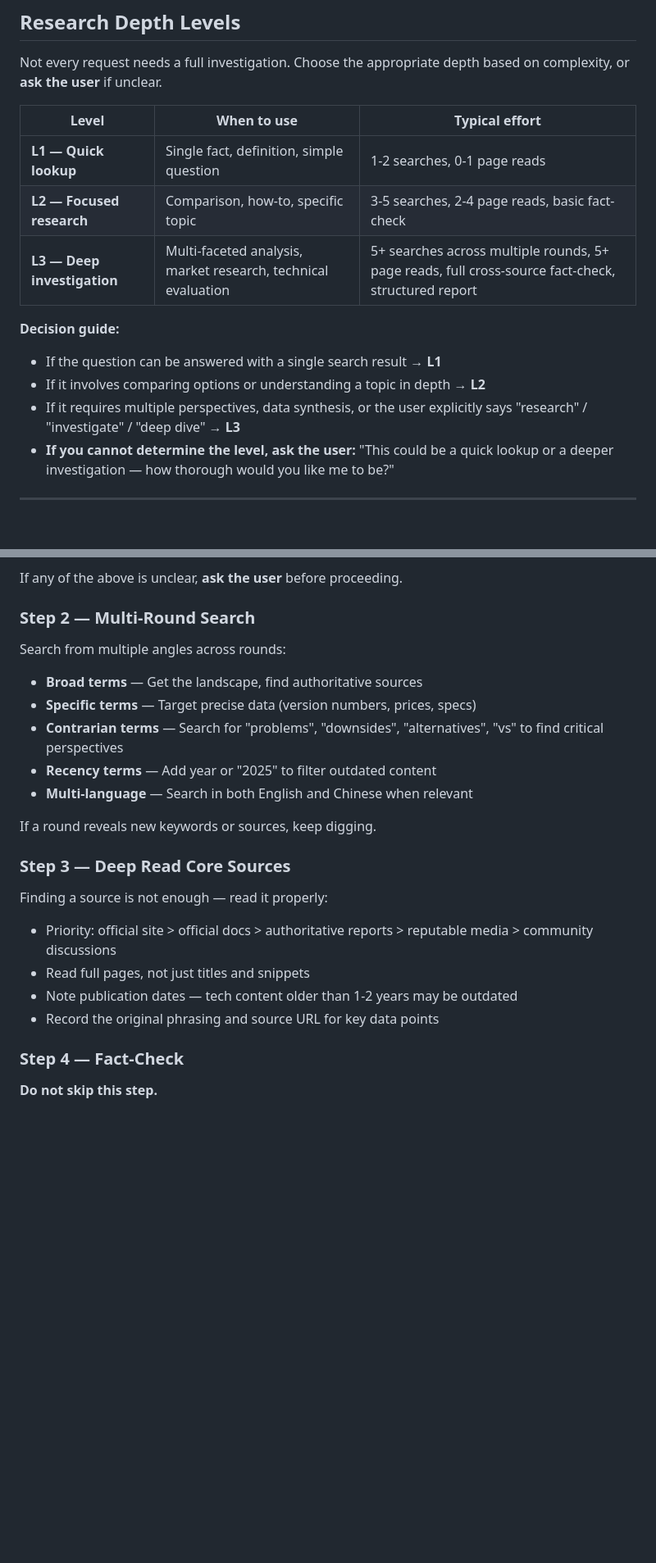
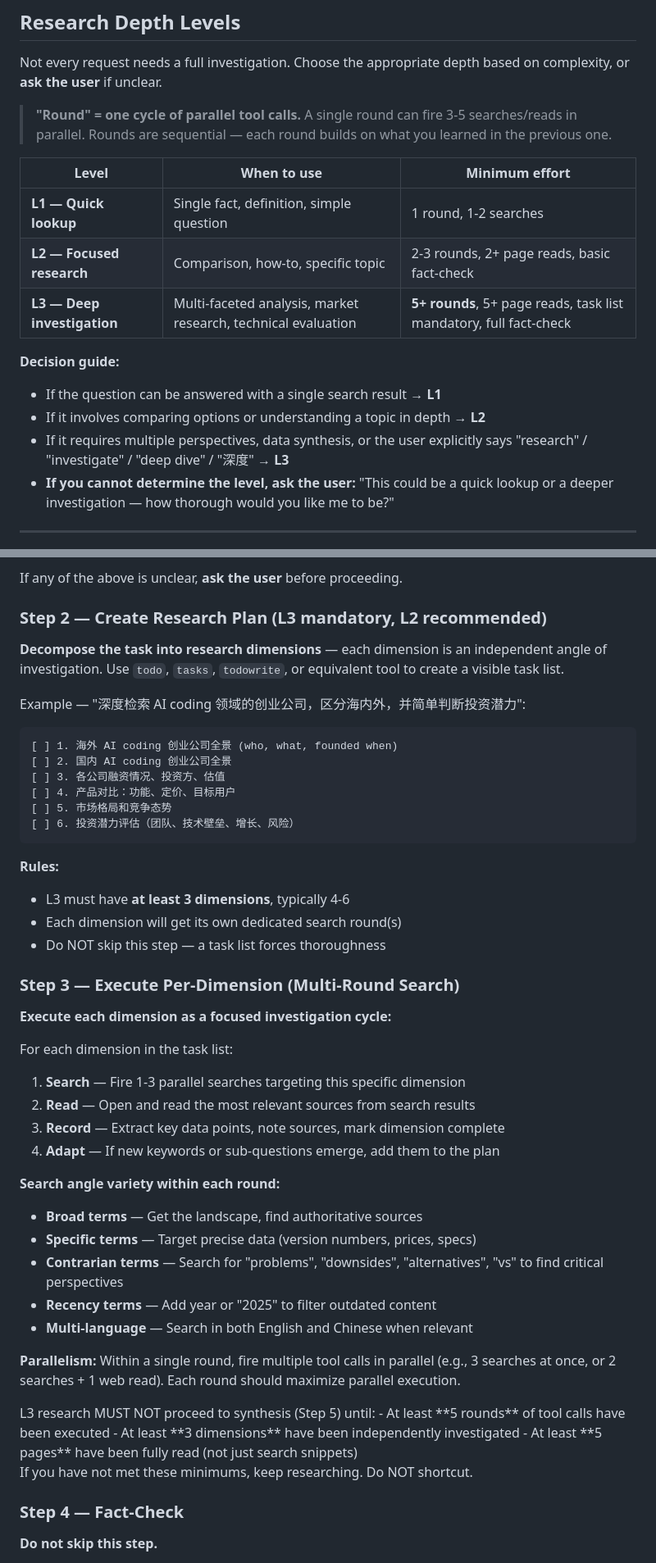
Before and after one commit to BrikerMan/skilless.ai, a Markdown page: src/skilless.ai-research/SKILL.md, 2 parts joined by grey strips. Shown at 82% size. Rendered like a GitHub page; blank space fills up the shorter version.

Commit message:
feat: update research depth levels and planning guidelines for improved clarity and thoroughness

````diff
--- a/src/skilless.ai-research/SKILL.md
+++ b/src/skilless.ai-research/SKILL.md
@@ -25,16 +25,18 @@ When the user intent is ambiguous, ask one clarifying question before proceeding
 
 Not every request needs a full investigation. Choose the appropriate depth based on complexity, or **ask the user** if unclear.
 
-| Level                       | When to use                                                   | Typical effort                                                                                     |
-| --------------------------- | ------------------------------------------------------------- | -------------------------------------------------------------------------------------------------- |
-| **L1 — Quick lookup**       | Single fact, definition, simple question                      | 1-2 searches, 0-1 page reads                                                                       |
-| **L2 — Focused research**   | Comparison, how-to, specific topic                            | 3-5 searches, 2-4 page reads, basic fact-check                                                     |
-| **L3 — Deep investigation** | Multi-faceted analysis, market research, technical evaluation | 5+ searches across multiple rounds, 5+ page reads, full cross-source fact-check, structured report |
+> **"Round" = one cycle of parallel tool calls.** A single round can fire 3-5 searches/reads in parallel. Rounds are sequential — each round builds on what you learned in the previous one.
+
+| Level                       | When to use                                                   | Minimum effort                                                  |
+| --------------------------- | ------------------------------------------------------------- | --------------------------------------------------------------- |
+| **L1 — Quick lookup**       | Single fact, definition, simple question                      | 1 round, 1-2 searches                                          |
+| **L2 — Focused research**   | Comparison, how-to, specific topic                            | 2-3 rounds, 2+ page reads, basic fact-check                    |
+| **L3 — Deep investigation** | Multi-faceted analysis, market research, technical evaluation | **5+ rounds**, 5+ page reads, task list mandatory, full fact-check |
 
 **Decision guide:**
 - If the question can be answered with a single search result → **L1**
 - If it involves comparing options or understanding a topic in depth → **L2**
-- If it requires multiple perspectives, data synthesis, or the user explicitly says "research" / "investigate" / "deep dive" → **L3**
+- If it requires multiple perspectives, data synthesis, or the user explicitly says "research" / "investigate" / "deep dive" / "深度" → **L3**
 - **If you cannot determine the level, ask the user:** "This could be a quick lookup or a deeper investigation — how thorough would you like me to be?"
 
 ---
@@ -51,26 +53,52 @@ Before searching, clarify:
 
 If any of the above is unclear, **ask the user** before proceeding.
 
-### Step 2 — Multi-Round Search
+### Step 2 — Create Research Plan (L3 mandatory, L2 recommended)
 
-Search from multiple angles across rounds:
+**Decompose the task into research dimensions** — each dimension is an independent angle of investigation. Use `todo`, `tasks`, `todowrite`, or equivalent tool to create a visible task list.
 
+Example — "深度检索 AI coding 领域的创业公司，区分海内外，并简单判断投资潜力":
+
+```
+[ ] 1. 海外 AI coding 创业公司全景 (who, what, founded when)
+[ ] 2. 国内 AI coding 创业公司全景
+[ ] 3. 各公司融资情况、投资方、估值
+[ ] 4. 产品对比：功能、定价、目标用户
+[ ] 5. 市场格局和竞争态势
+[ ] 6. 投资潜力评估（团队、技术壁垒、增长、风险）
+```
+
+**Rules:**
+- L3 must have **at least 3 dimensions**, typically 4-6
+- Each dimension will get its own dedicated search round(s)
+- Do NOT skip this step — a task list forces thoroughness
+
+### Step 3 — Execute Per-Dimension (Multi-Round Search)
+
+**Execute each dimension as a focused investigation cycle:**
+
+For each dimension in the task list:
+1. **Search** — Fire 1-3 parallel searches targeting this specific dimension
+2. **Read** — Open and read the most relevant sources from search results
+3. **Record** — Extract key data points, note sources, mark dimension complete
+4. **Adapt** — If new keywords or sub-questions emerge, add them to the plan
+
+**Search angle variety within each round:**
 - **Broad terms** — Get the landscape, find authoritative sources
 - **Specific terms** — Target precise data (version numbers, prices, specs)
 - **Contrarian terms** — Search for "problems", "downsides", "alternatives", "vs" to find critical perspectives
 - **Recency terms** — Add year or "2025" to filter outdated content
 - **Multi-language** — Search in both English and Chinese when relevant
 
-If a round reveals new keywords or sources, keep digging.
+**Parallelism:** Within a single round, fire multiple tool calls in parallel (e.g., 3 searches at once, or 2 searches + 1 web read). Each round should maximize parallel execution.
 
-### Step 3 — Deep Read Core Sources
+<HARD-GATE>
+L3 research MUST NOT proceed to synthesis (Step 5) until:
+- At least **5 rounds** of tool calls have been executed
+- At least **3 dimensions** have been independently investigated
+- At least **5 pages** have been fully read (not just search snippets)
 
-Finding a source is not enough — read it properly:
-
-- Priority: official site > official docs > authoritative reports > reputable media > community discussions
-- Read full pages, not just titles and snippets
-- Note publication dates — tech content older than 1-2 years may be outdated
-- Record the original phrasing and source URL for key data points
+If you have not met these minimums, keep researching. Do NOT shortcut.
 
 ### Step 4 — Fact-Check
 
````
